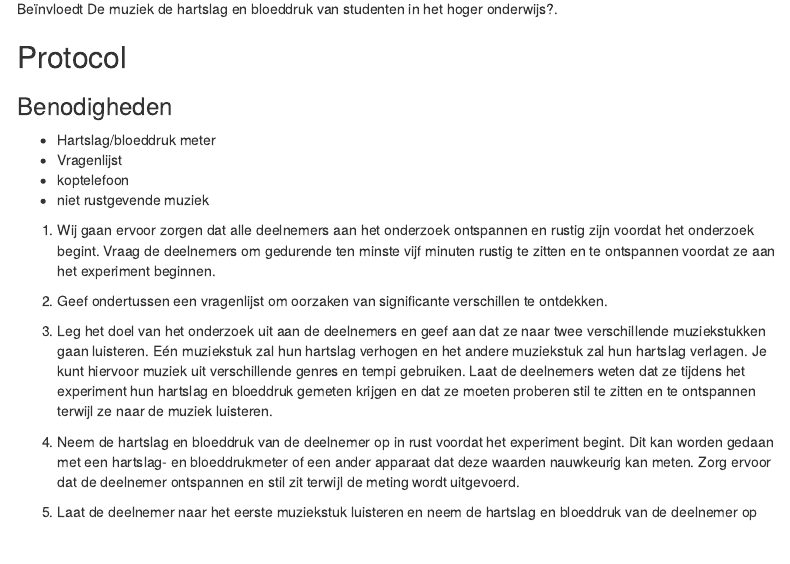
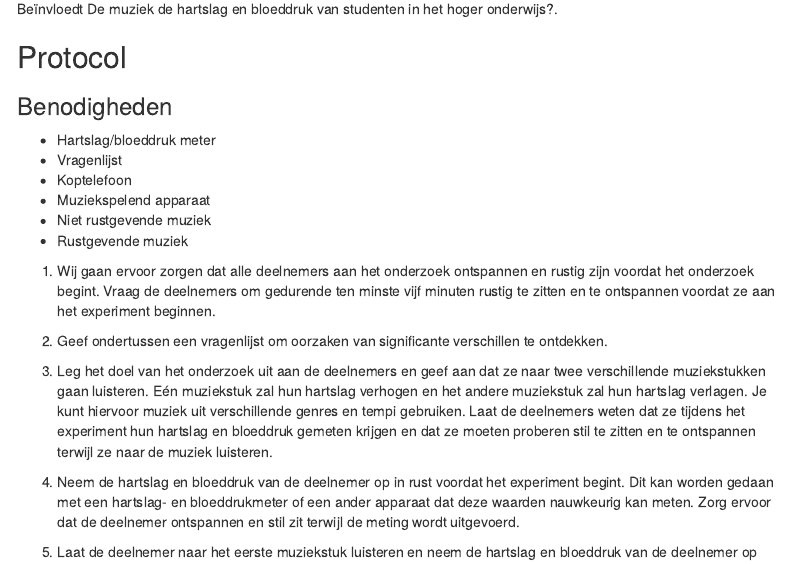
Before and after one commit to AdibAlhasan1/De-wetenschappelijke-cyclus, an R Markdown document (hartslag.Rmd): the page in a window 1100 px wide, from 560 px down. Rendered offline with R 4.5, knitr and Pandoc, with nearby package versions; menus at the side of the page are left out.

Commit message:
Update hartslag.Rmd

```diff
--- a/hartslag.Rmd
+++ b/hartslag.Rmd
@@ -38,8 +38,10 @@ We hopen dat dit onderzoek kan bijdragen aan een beter begrip van hoe muziek ons
 ### Benodigheden
  * Hartslag/bloeddruk meter
  * Vragenlijst
- * koptelefoon
- * niet rustgevende muziek
+ * Koptelefoon
+ * Muziekspelend apparaat
+ * Niet rustgevende muziek
+ * Rustgevende muziek
 
 1. Wij gaan ervoor zorgen dat alle deelnemers aan het onderzoek ontspannen en rustig zijn voordat het onderzoek begint. Vraag de deelnemers om gedurende ten minste vijf minuten rustig te zitten en te ontspannen voordat ze aan het experiment beginnen.
 
```
